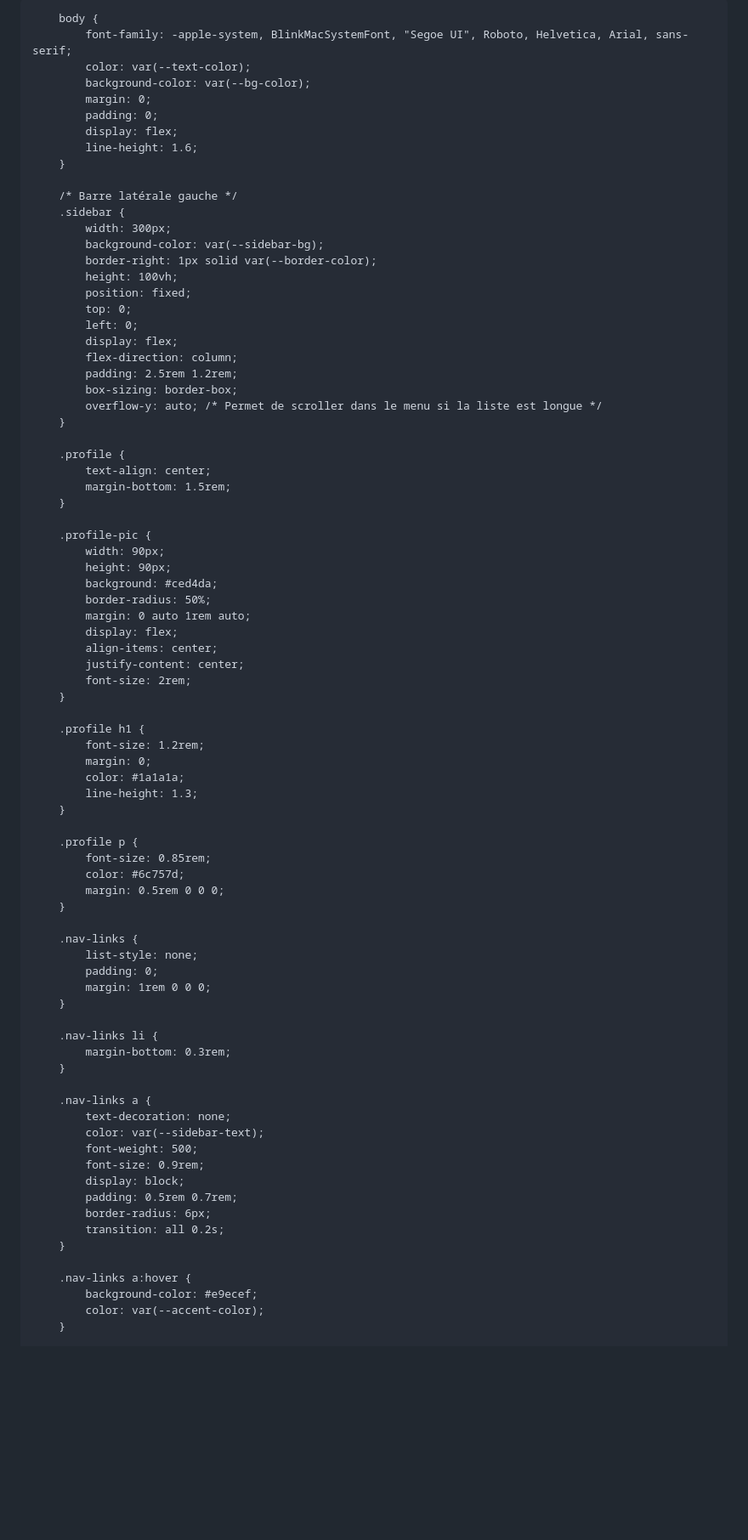
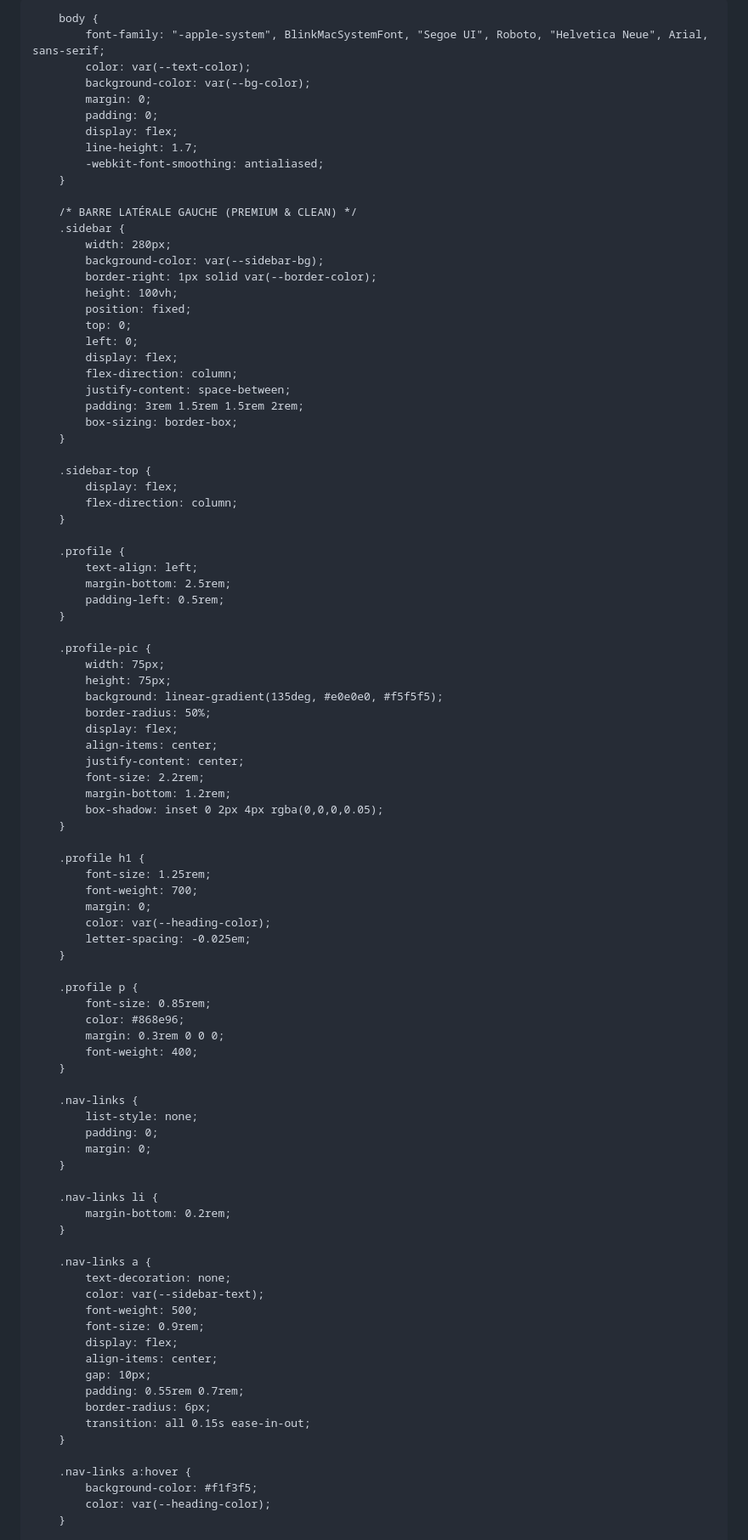
Before and after one commit to gaetanbl64-sys/gaetanbl64-sys.github.io, a Markdown page: README.md, the part around one of its changes. Shown at 85% size. Drawn GitHub-style; blank space fills up the shorter version.

```diff
--- a/README.md
+++ b/README.md
@@ -5,30 +5,38 @@
     <meta name="viewport" content="width=device-width, initial-scale=1.0">
     <title>Gaëtan Baylou-Lanot - Portfolio de Projets</title>
     <style>
-        /* Design épuré inspiré du thème Chirpy de Samuel Neumann */
+        /* ==========================================================================
+           DIRECTIONS ARTISTIQUE : INSPIRATION CHIRPY (MINIMALISTE & LAB)
+           ========================================================================== */
         :root {
             --bg-color: #ffffff;
-            --text-color: #212529;
-            --sidebar-bg: #f8f9fa;
-            --sidebar-text: #495057;
-            --accent-color: #2a7ae2;
-            --code-bg: #f1f3f5;
-            --border-color: #dee2e6;
+            --text-color: #343a40;
+            --heading-color: #1c1f23;
+            --sidebar-bg: #fbfbfb;
+            --sidebar-text: #5c6266;
+            --accent-color: #007bff; /* Bleu Chirpy prompt */
+            --accent-bg-light: #e3f2fd;
+            --code-bg: #1e1e1e; /* Code bloc en mode sombre pour le contraste pro */
+            --code-text: #f8f8f2;
+            --border-color: #eaeaea;
+            --tag-bg: #eff1f3;
+            --tag-text: #6c757d;
         }
 
         body {
-            font-family: -apple-system, BlinkMacSystemFont, "Segoe UI", Roboto, Helvetica, Arial, sans-serif;
+            font-family: "-apple-system", BlinkMacSystemFont, "Segoe UI", Roboto, "Helvetica Neue", Arial, sans-serif;
             color: var(--text-color);
             background-color: var(--bg-color);
             margin: 0;
             padding: 0;
             display: flex;
-            line-height: 1.6;
+            line-height: 1.7;
+            -webkit-font-smoothing: antialiased;
         }
 
-        /* Barre latérale gauche */
+        /* BARRE LATÉRALE GAUCHE (PREMIUM & CLEAN) */
         .sidebar {
-            width: 300px;
+            width: 280px;
             background-color: var(--sidebar-bg);
             border-right: 1px solid var(--border-color);
             height: 100vh;
@@ -37,49 +45,58 @@
             left: 0;
             display: flex;
             flex-direction: column;
-            padding: 2.5rem 1.2rem;
+            justify-content: space-between;
+            padding: 3rem 1.5rem 1.5rem 2rem;
             box-sizing: border-box;
-            overflow-y: auto; /* Permet de scroller dans le menu si la liste est longue */
+        }
+
+        .sidebar-top {
+            display: flex;
+            flex-direction: column;
         }
 
         .profile {
-            text-align: center;
-            margin-bottom: 1.5rem;
+            text-align: left;
+            margin-bottom: 2.5rem;
+            padding-left: 0.5rem;
         }
 
         .profile-pic {
-            width: 90px;
-            height: 90px;
-            background: #ced4da;
+            width: 75px;
+            height: 75px;
+            background: linear-gradient(135deg, #e0e0e0, #f5f5f5);
             border-radius: 50%;
-            margin: 0 auto 1rem auto;
             display: flex;
             align-items: center;
             justify-content: center;
-            font-size: 2rem;
+            font-size: 2.2rem;
+            margin-bottom: 1.2rem;
+            box-shadow: inset 0 2px 4px rgba(0,0,0,0.05);
         }
 
         .profile h1 {
-            font-size: 1.2rem;
+            font-size: 1.25rem;
+            font-weight: 700;
             margin: 0;
-            color: #1a1a1a;
-            line-height: 1.3;
+            color: var(--heading-color);
+            letter-spacing: -0.025em;
         }
 
         .profile p {
             font-size: 0.85rem;
-            color: #6c757d;
-            margin: 0.5rem 0 0 0;
+            color: #868e96;
+            margin: 0.3rem 0 0 0;
+            font-weight: 400;
         }
 
         .nav-links {
             list-style: none;
             padding: 0;
-            margin: 1rem 0 0 0;
+            margin: 0;
         }
 
         .nav-links li {
-            margin-bottom: 0.3rem;
+            margin-bottom: 0.2rem;
         }
 
         .nav-links a {
@@ -87,14 +104,16 @@
             color: var(--sidebar-text);
             font-weight: 500;
             font-size: 0.9rem;
-            display: block;
-            padding: 0.5rem 0.7rem;
+            display: flex;
+            align-items: center;
+            gap: 10px;
+            padding: 0.55rem 0.7rem;
             border-radius: 6px;
-            transition: all 0.2s;
+            transition: all 0.15s ease-in-out;
         }
 
         .nav-links a:hover {
-            background-color: #e9ecef;
-            color: var(--accent-color);
+            background-color: #f1f3f5;
+            color: var(--heading-color);
         }
 
```
Also changed, not shown: other parts of README.md (+133 -75 lines).
